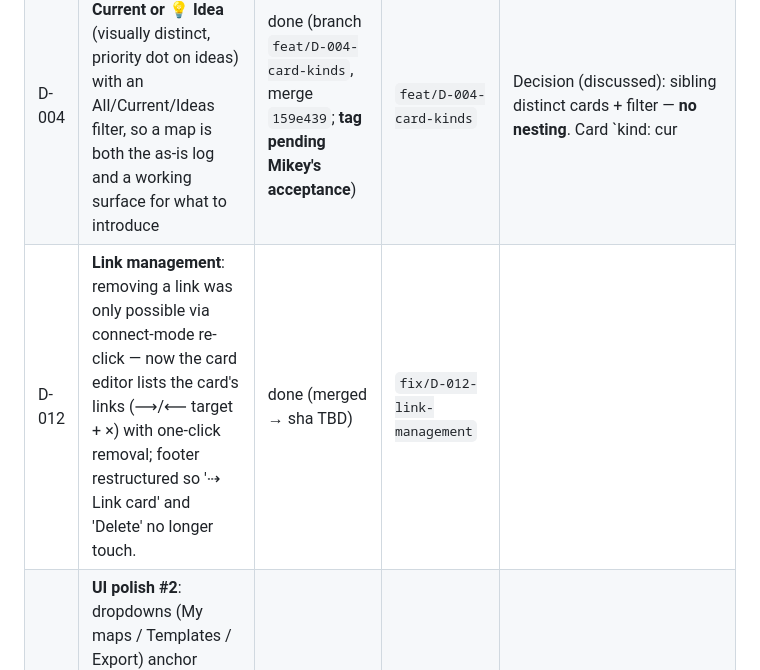
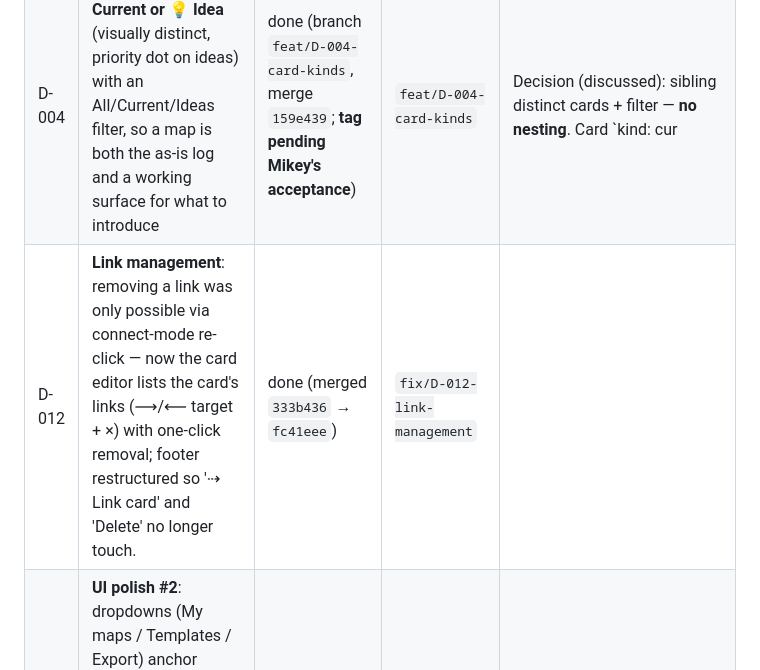
Before and after one commit to TORCWORKS/journeyMap, a Markdown page: DIRECTIVES.md, the part around the change. GitHub-like rendering.

Commit message:
docs(directives): record D-012 merge sha

```diff
--- a/DIRECTIVES.md
+++ b/DIRECTIVES.md
@@ -10,7 +10,7 @@ Status values: `open` · `in-progress` · `done` · `deferred` · `rejected` (wi
 | D-002 | Rebuild the starting template library **portfolio-first** (decision: portfolio journeys with recurring episodes embedded), mirroring the org's 7 programs: Change Makers (P2P) · Signature Events · Community Events · Annual Giving · Planned Giving · Corporate Sponsorship · Leadership Giving | done (merged `2049edf` → `5fdce8f`; **tag on acceptance**) | `feat/D-002-template-library` | **Lanes are per-document** (`doc.rows`) so templates speak their portfolio's language and carry an embedded episodes lane; old maps migrate. Picker = 8 category-chipped tiles + new deep links. Two real bugs caught by tests: body wasn't `display:flex` (pickered was clipped into 110px); `ensureRows` reassigned `doc.rows` copies each call → lane chips toggled detached objects (hide worked, re-show didn't) — now idempotent in-place. Gate: `dev/templates.js`. |
 | D-003 | Add a **guiding question** under each lane so staff know how to fill it (e.g. Channels & touchpoints → “How are we actively engaging them at this stage?”) | **RELOCATED on Mikey's feedback** — questions now sit *under the lane header band* (name + question spanning the journey), gutter column removed (app + export); merge pending review. First pass was merged (`247a58e` → `aae0b32`) but the gutter placement was rejected. | `feat/D-003-lane-guides` | Questions live on each lane (`row.q`), portfolio-tuned (corporate “What does the company need…?”, events, P2P, planned giving have their own); shown in the lane header band (app + export), the card editor, and lane-chip tooltips; legacy docs fall back to defaults (`rowQ`). Added an untouched-editor guard: stray clicks no longer commit junk “Untitled” cards. Tests: 14 smoke + 18 connectors + 49 templates, green. |
 | D-004 | Cards become **Current or 💡 Idea** (visually distinct, priority dot on ideas) with an All/Current/Ideas filter, so a map is both the as-is log and a working surface for what to introduce | done (branch `feat/D-004-card-kinds`, merge `159e439`; **tag pending Mikey's acceptance**) | `feat/D-004-card-kinds` | Decision (discussed): sibling distinct cards + filter — **no nesting**. Card `kind: cur|idea`, `p: 1-3` (High/Med/Low dot); editor kind buttons + priority select; filter segmented control (Ideas-only = to-do view); status counts ideas; export draws ideas dashed with 💡 + dot + legend line; untouched-editor guard extended. Bug found by test: kind ternary left both editor buttons off for legacy cards (`card?card.kind:'cur'` → undefined) — fixed. Tests: 18 smoke + 18 connectors + 49 templates, green. |
-| D-012 | **Link management**: removing a link was only possible via connect-mode re-click — now the card editor lists the card's links (⟶/⟵ target + ×) with one-click removal; footer restructured so '⇢ Link card' and 'Delete' no longer touch. | done (merged  → sha TBD) | `fix/D-012-link-management` |
+| D-012 | **Link management**: removing a link was only possible via connect-mode re-click — now the card editor lists the card's links (⟶/⟵ target + ×) with one-click removal; footer restructured so '⇢ Link card' and 'Delete' no longer touch. | done (merged `333b436` → `fc41eee`) | `fix/D-012-link-management` |
 | D-011 | **UI polish #2**: dropdowns (My maps / Templates / Export) anchor under their trigger buttons; Export menu rebuilt in the compact row style (big padding gone); landing tiles' emoji moved inline with titles (8 distinct icons verified). | done (merged  → sha TBD) | `fix/D-011-menu-positioning` |
 | D-010 | **UI polish**: one **Export ▾** menu (PNG image / PDF print) replacing the two buttons; **Connect removed from the toolbar** (it's flow-arrows, not tool integration — rehomed to the card editor's **⇢ Link card** + the **C** key; keyboard shortcuts moved to document-level, typing-guarded); **+ stage** column normalized to header height (dead space); **Templates dropdown normalized** to the compact My-maps row style; **logo = start screen** (overlay over the current map with ✕/Esc to return). | done (merged `da85aa5` → `9a6c741`) | `fix/D-010-ui-polish` |
 | D-009 | **Workspace / My maps** (Mikey: a place that acts as a workspace; a dropdown next to Templates showing the maps the user has worked on). Built: multi-map browser library (`djm.lib.v1`), My maps dropdown (open · highlight current · ✎ rename · ⧉ duplicate · × delete · + New blank map), per-map autosave (cap 24), switch flushes outgoing doc, history resets per switch, templates create new maps, Load imports as a new map, legacy single-slot migrates once, empty library → template picker. Two real bugs caught: entry-clobber by flush order; tpl menu double-apply. | done (merged `9e33e34` → `29b0324`) | `feat/D-009-workspace-maps` |
```
